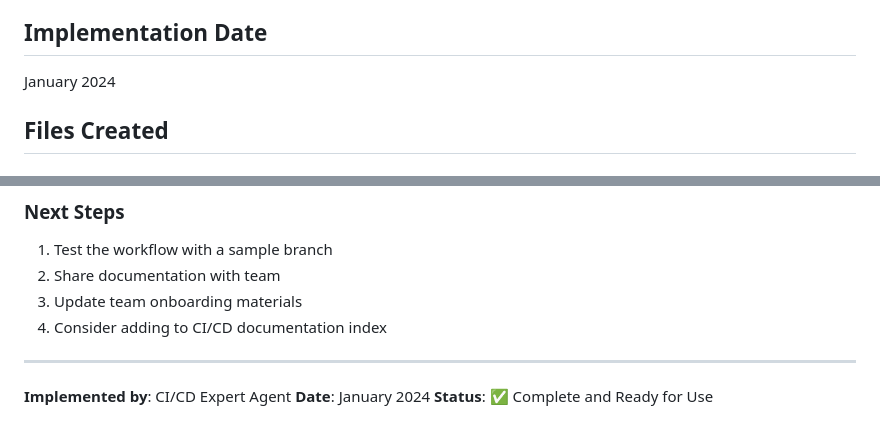
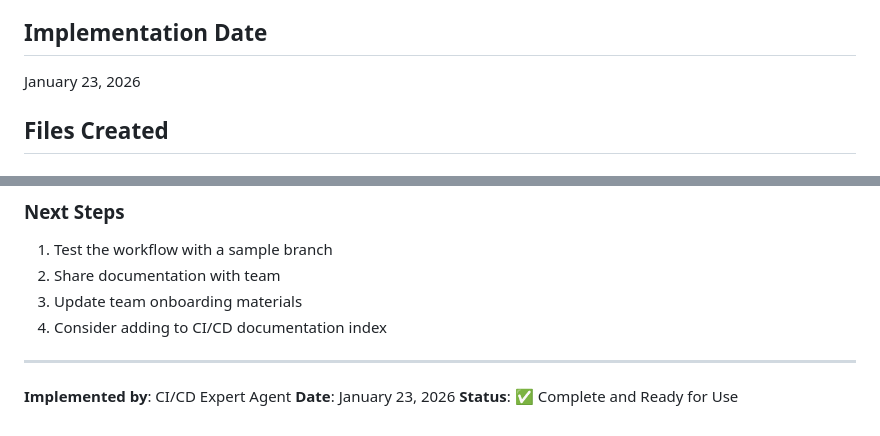
Before and after one commit to animeshkundu/oops, a Markdown page: docs/handoffs/2026-01-23-manual-build-workflow.md, 2 parts joined by grey strips. Drawn GitHub-style.

Commit message:
fix: correct implementation dates and remove duplicate summary
- Fix implementation date from 2024 to 2026 in handoff document
- Remove duplicate MANUAL_BUILD_SUMMARY.md file
- Keep single source of truth in handoff document

```diff
--- a/docs/handoffs/2026-01-23-manual-build-workflow.md
+++ b/docs/handoffs/2026-01-23-manual-build-workflow.md
@@ -5,7 +5,7 @@
 Successfully designed and implemented a new GitHub Actions workflow that allows manual triggering of builds from any branch, PR, or commit, with automatic publishing to GitHub Releases as pre-releases. The workflow is completely independent and **does not interfere with PR approval workflows or automated release processes**.
 
 ## Implementation Date
-January 2024
+January 23, 2026
 
 ## Files Created
 
@@ -404,5 +404,5 @@ The Manual Build and Release workflow is now fully implemented and ready for use
 ---
 
 **Implemented by**: CI/CD Expert Agent
-**Date**: January 2024
+**Date**: January 23, 2026
 **Status**: ✅ Complete and Ready for Use
```
